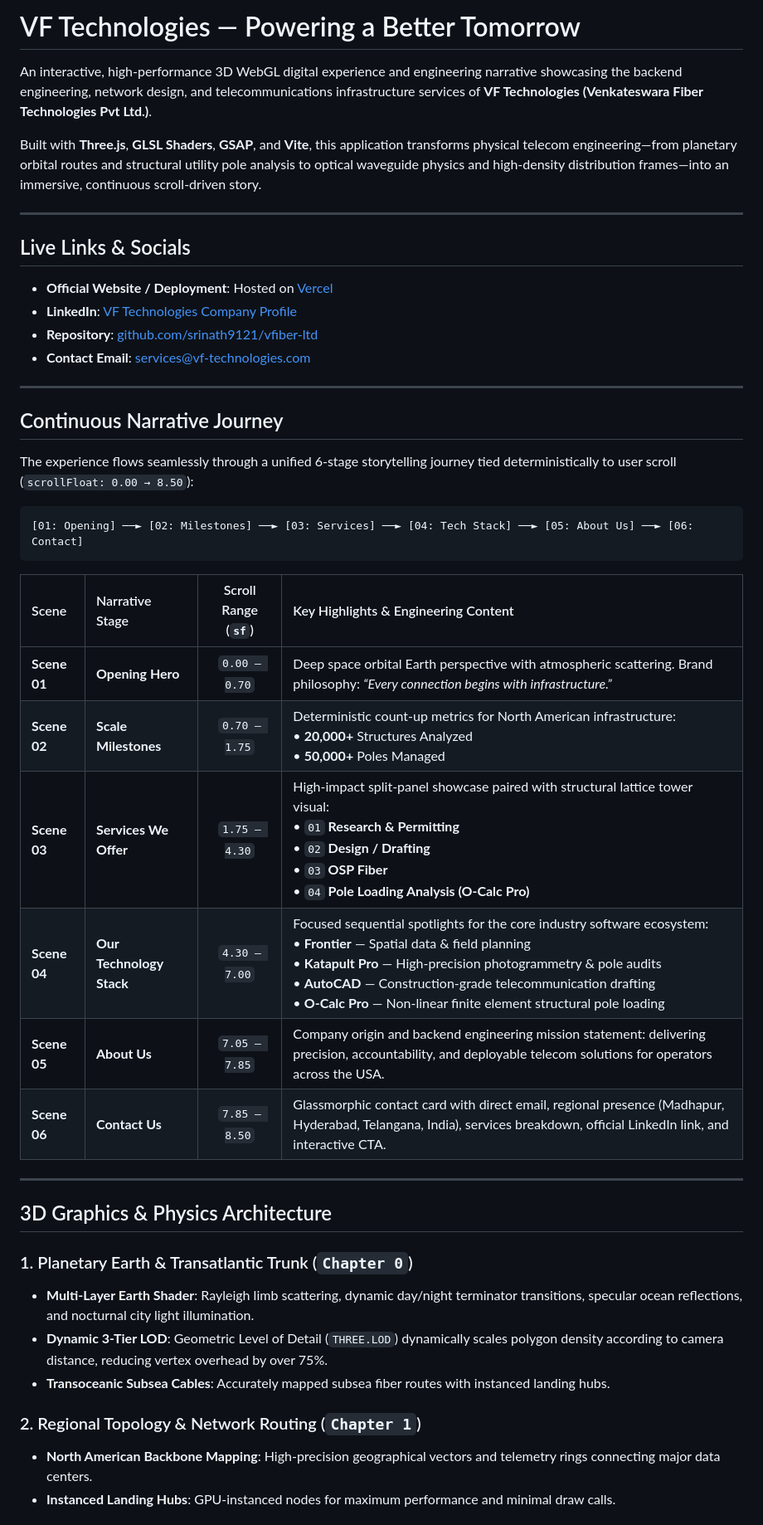
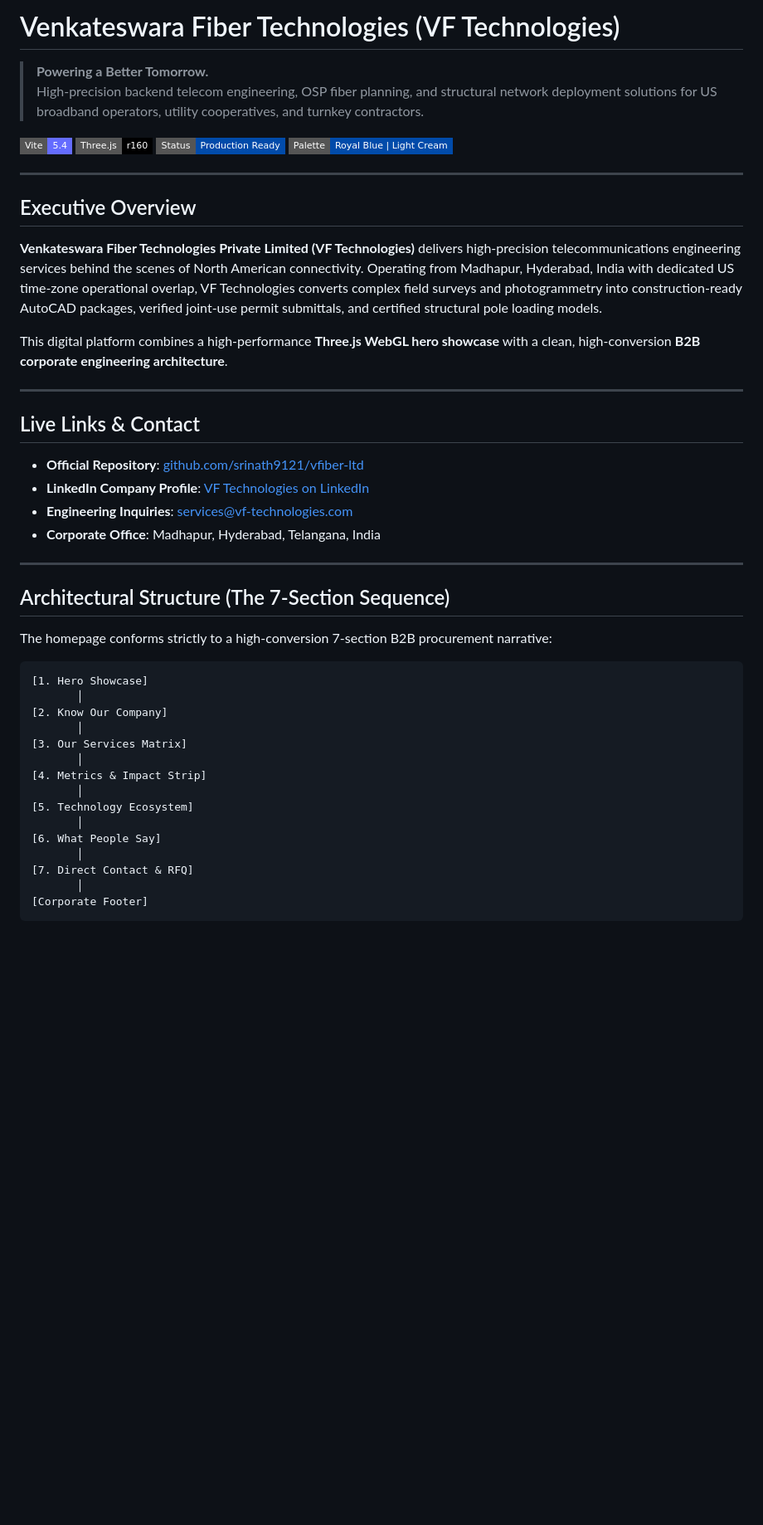
Before and after one commit to srinath9121/vfiber-ltd, a Markdown page: README.md, the part around one of its changes. Shown at 83% size. GitHub-like rendering; badges without logos; blank space fills up the shorter version.

````diff
--- a/README.md
+++ b/README.md
@@ -1,47 +1,51 @@
-# VF Technologies — Powering a Better Tomorrow
+# Venkateswara Fiber Technologies (VF Technologies)
 
-An interactive, high-performance 3D WebGL digital experience and engineering narrative showcasing the backend engineering, network design, and telecommunications infrastructure services of **VF Technologies (Venkateswara Fiber Technologies Pvt Ltd.)**.
+> **Powering a Better Tomorrow.**
+> High-precision backend telecom engineering, OSP fiber planning, and structural network deployment solutions for US broadband operators, utility cooperatives, and turnkey contractors.
 
-Built with **Three.js**, **GLSL Shaders**, **GSAP**, and **Vite**, this application transforms physical telecom engineering—from planetary orbital routes and structural utility pole analysis to optical waveguide physics and high-density distribution frames—into an immersive, continuous scroll-driven story.
+[![Vite](https://img.shields.io/badge/Vite-5.4-646CFF?style=flat-square&logo=vite&logoColor=white)](https://vitejs.dev/)
+[![Three.js](https://img.shields.io/badge/Three.js-r160-black?style=flat-square&logo=threedotjs&logoColor=white)](https://threejs.org/)
+[![Status](https://img.shields.io/badge/Status-Production%20Ready-014BAA?style=flat-square)](#)
+[![Theme](https://img.shields.io/badge/Palette-Royal%20Blue%20%7C%20Light%20Cream-014BAA?style=flat-square)](#design-system--palette)
 
 ---
 
-## Live Links & Socials
+## Executive Overview
 
-- **Official Website / Deployment**: Hosted on [Vercel](https://vercel.com/)
-- **LinkedIn**: [VF Technologies Company Profile](https://www.linkedin.com/company/venkateswara-fiber-technologies-pvt-ltd)
-- **Repository**: [github.com/srinath9121/vfiber-ltd](https://github.com/srinath9121/vfiber-ltd)
-- **Contact Email**: [services@vf-technologies.com](mailto:services@vf-technologies.com)
+**Venkateswara Fiber Technologies Private Limited (VF Technologies)** delivers high-precision telecommunications engineering services behind the scenes of North American connectivity. Operating from Madhapur, Hyderabad, India with dedicated US time-zone operational overlap, VF Technologies converts complex field surveys and photogrammetry into construction-ready AutoCAD packages, verified joint-use permit submittals, and certified structural pole loading models.
+
+This digital platform combines a high-performance **Three.js WebGL hero showcase** with a clean, high-conversion **B2B corporate engineering architecture**.
 
 ---
 
-## Continuous Narrative Journey
+## Live Links & Contact
 
-The experience flows seamlessly through a unified 6-stage storytelling journey tied deterministically to user scroll (`scrollFloat: 0.00 → 8.50`):
-
-```
-[01: Opening] ──► [02: Milestones] ──► [03: Services] ──► [04: Tech Stack] ──► [05: About Us] ──► [06: Contact]
-```
-
-| Scene | Narrative Stage | Scroll Range (`sf`) | Key Highlights & Engineering Content |
-|:---|:---|:---:|:---|
-| **Scene 01** | **Opening Hero** | `0.00 – 0.70` | Deep space orbital Earth perspective with atmospheric scattering. Brand philosophy: *“Every connection begins with infrastructure.”* |
-| **Scene 02** | **Scale Milestones** | `0.70 – 1.75` | Deterministic count-up metrics for North American infrastructure:<br>• **20,000+** Structures Analyzed<br>• **50,000+** Poles Managed |
-| **Scene 03** | **Services We Offer** | `1.75 – 4.30` | High-impact split-panel showcase paired with structural lattice tower visual:<br>• `01` **Research & Permitting**<br>• `02` **Design / Drafting**<br>• `03` **OSP Fiber**<br>• `04` **Pole Loading Analysis (O-Calc Pro)** |
-| **Scene 04** | **Our Technology Stack** | `4.30 – 7.00` | Focused sequential spotlights for the core industry software ecosystem:<br>• **Frontier** — Spatial data & field planning<br>• **Katapult Pro** — High-precision photogrammetry & pole audits<br>• **AutoCAD** — Construction-grade telecommunication drafting<br>• **O-Calc Pro** — Non-linear finite element structural pole loading |
-| **Scene 05** | **About Us** | `7.05 – 7.85` | Company origin and backend engineering mission statement: delivering precision, accountability, and deployable telecom solutions for operators across the USA. |
-| **Scene 06** | **Contact Us** | `7.85 – 8.50` | Glassmorphic contact card with direct email, regional presence (Madhapur, Hyderabad, Telangana, India), services breakdown, official LinkedIn link, and interactive CTA. |
+- **Official Repository**: [github.com/srinath9121/vfiber-ltd](https://github.com/srinath9121/vfiber-ltd)
+- **LinkedIn Company Profile**: [VF Technologies on LinkedIn](https://www.linkedin.com/company/venkateswara-fiber-technologies-pvt-ltd)
+- **Engineering Inquiries**: [services@vf-technologies.com](mailto:services@vf-technologies.com)
+- **Corporate Office**: Madhapur, Hyderabad, Telangana, India
 
 ---
 
-## 3D Graphics & Physics Architecture
+## Architectural Structure (The 7-Section Sequence)
 
-### 1. Planetary Earth & Transatlantic Trunk (`Chapter 0`)
-- **Multi-Layer Earth Shader**: Rayleigh limb scattering, dynamic day/night terminator transitions, specular ocean reflections, and nocturnal city light illumination.
-- **Dynamic 3-Tier LOD**: Geometric Level of Detail (`THREE.LOD`) dynamically scales polygon density according to camera distance, reducing vertex overhead by over 75%.
-- **Transoceanic Subsea Cables**: Accurately mapped subsea fiber routes with instanced landing hubs.
+The homepage conforms strictly to a high-conversion 7-section B2B procurement narrative:
 
-### 2. Regional Topology & Network Routing (`Chapter 1`)
-- **North American Backbone Mapping**: High-precision geographical vectors and telemetry rings connecting major data centers.
-- **Instanced Landing Hubs**: GPU-instanced nodes for maximum performance and minimal draw calls.
+```
+[1. Hero Showcase]
+       │
+[2. Know Our Company]
+       │
+[3. Our Services Matrix]
+       │
+[4. Metrics & Impact Strip]
+       │
+[5. Technology Ecosystem]
+       │
+[6. What People Say]
+       │
+[7. Direct Contact & RFQ]
+       │
+[Corporate Footer]
+```
 
````
Also changed, not shown: other parts of README.md (+72 -66 lines).
